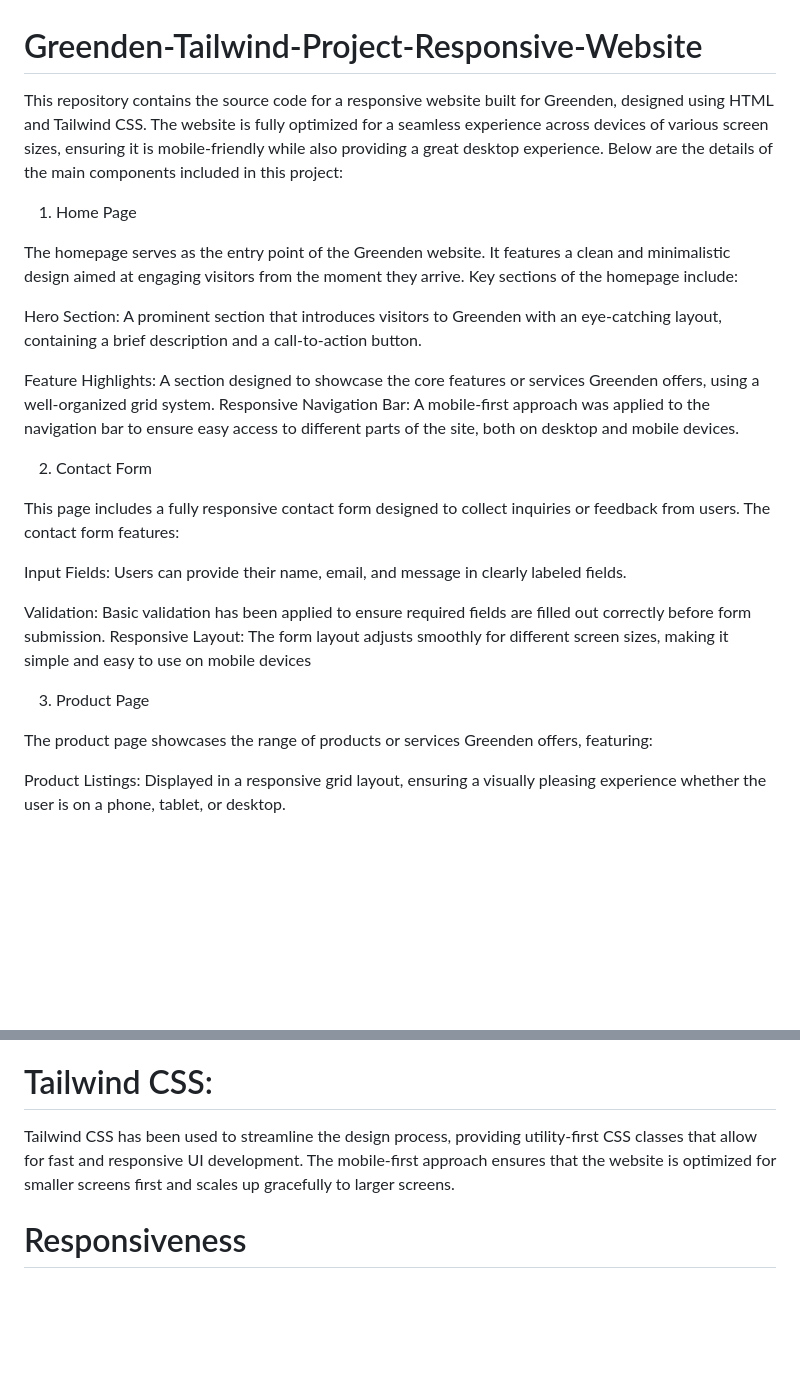
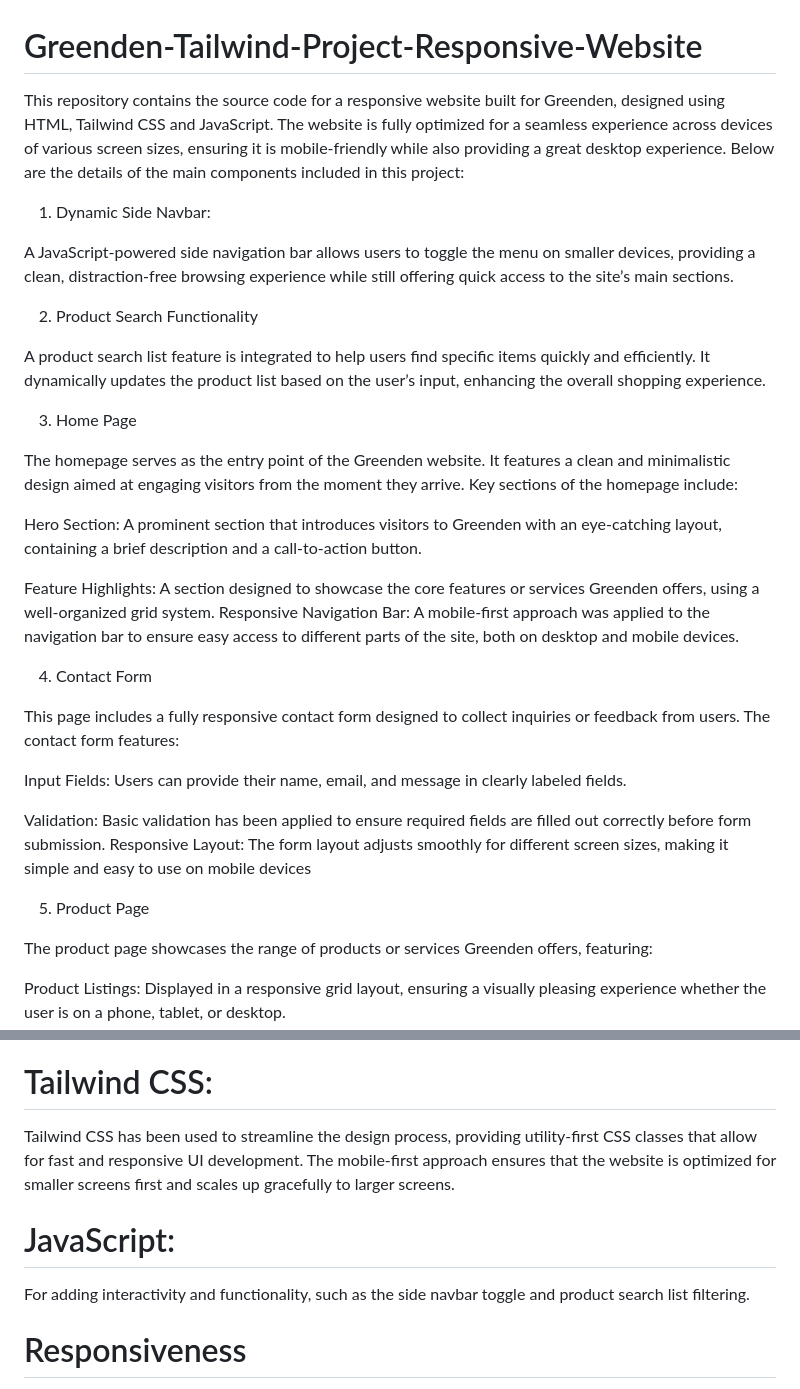
Before and after one commit to Surendiran2710/Greenden-Tailwind-Project, a Markdown page: README.md, 2 parts joined by grey strips. GitHub-like rendering; blank space fills up the shorter version.

```diff
--- a/README.md
+++ b/README.md
@@ -1,8 +1,16 @@
 # Greenden-Tailwind-Project-Responsive-Website
 
-This repository contains the source code for a responsive website built for Greenden, designed using HTML and Tailwind CSS. The website is fully optimized for a seamless experience across devices of various screen sizes, ensuring it is mobile-friendly while also providing a great desktop experience. Below are the details of the main components included in this project:
+This repository contains the source code for a responsive website built for Greenden, designed using HTML, Tailwind CSS and JavaScript. The website is fully optimized for a seamless experience across devices of various screen sizes, ensuring it is mobile-friendly while also providing a great desktop experience. Below are the details of the main components included in this project:
 
-1. Home Page
+1. Dynamic Side Navbar:
+
+A JavaScript-powered side navigation bar allows users to toggle the menu on smaller devices, providing a clean, distraction-free browsing experience while still offering quick access to the site’s main sections.
+
+2. Product Search Functionality
+
+A product search list feature is integrated to help users find specific items quickly and efficiently. It dynamically updates the product list based on the user’s input, enhancing the overall shopping experience.
+
+3. Home Page
 
 The homepage serves as the entry point of the Greenden website. It features a clean and minimalistic design aimed at engaging visitors from the moment they arrive. Key sections of the homepage include:
 
@@ -13,7 +21,7 @@ Feature Highlights:
 A section designed to showcase the core features or services Greenden offers, using a well-organized grid system.
 Responsive Navigation Bar: A mobile-first approach was applied to the navigation bar to ensure easy access to different parts of the site, both on desktop and mobile devices.
 
-2. Contact Form
+4. Contact Form
 
 This page includes a fully responsive contact form designed to collect inquiries or feedback from users. The contact form features:
 
@@ -24,7 +32,7 @@ Validation:
 Basic validation has been applied to ensure required fields are filled out correctly before form submission.
 Responsive Layout: The form layout adjusts smoothly for different screen sizes, making it simple and easy to use on mobile devices
 
-3. Product Page
+5. Product Page
 
 The product page showcases the range of products or services Greenden offers, featuring:
 
@@ -47,6 +55,9 @@ The structure and layout of the website are built with semantic HTML, ensuring c
 
 Tailwind CSS has been used to streamline the design process, providing utility-first CSS classes that allow for fast and responsive UI development. The mobile-first approach ensures that the website is optimized for smaller screens first and scales up gracefully to larger screens.
 
+# JavaScript:
+For adding interactivity and functionality, such as the side navbar toggle and product search list filtering.
+
 # Responsiveness
 
 The site has been designed and tested to be fully responsive, providing an optimal viewing experience across a wide range of devices. Media queries and Tailwind CSS breakpoints have been utilized to ensure that:
```
